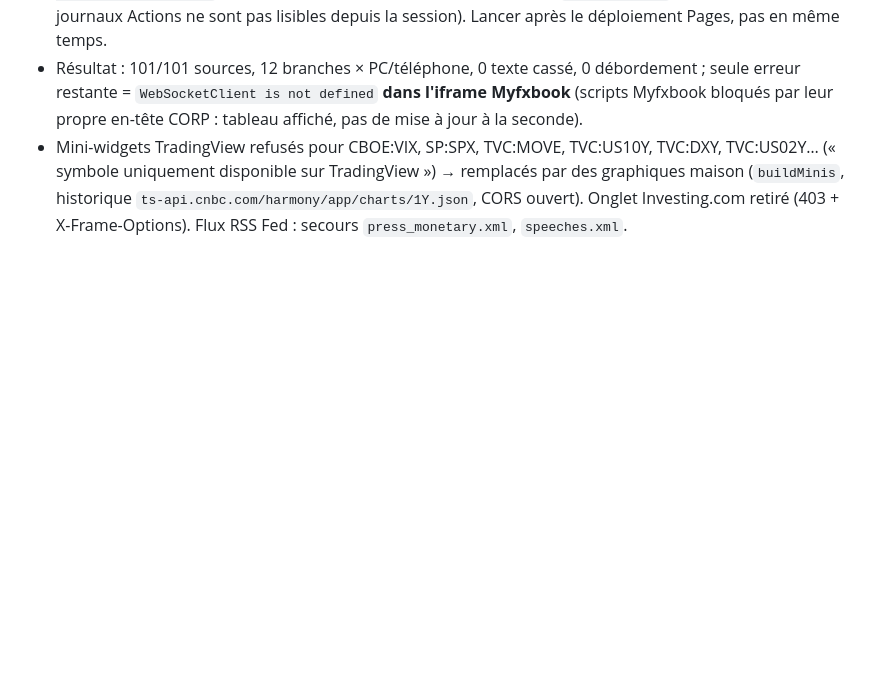
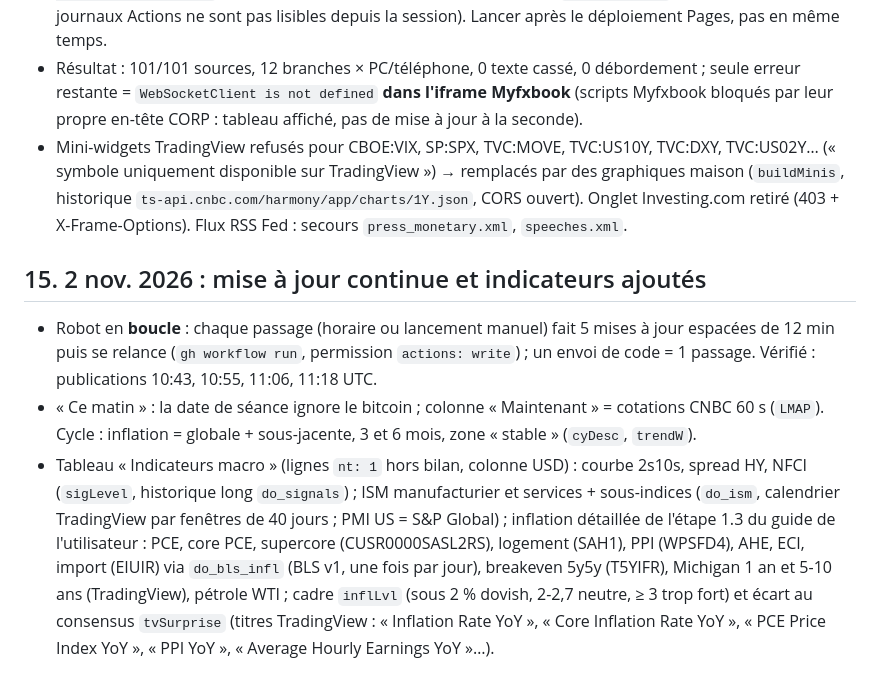
Before and after one commit to philippembulu1-dot/macro-forex, a Markdown page: CLAUDE.md, the part around the change. GitHub-like rendering; blank space fills up the shorter version.

Commit message:
Notes du projet : boucle du robot et indicateurs du 2 nov.
Co-Authored-By: Claude Opus 5.5 <noreply@anthropic.com>
Claude-Session: https://claude.ai/code/session_01MNEbLs7ye9VssSHFWaaDoE

```diff
--- a/CLAUDE.md
+++ b/CLAUDE.md
@@ -117,3 +117,8 @@ Avant d'ajouter des indicateurs, **rechercher sur le web et citer des sources**
 - Audit du **vrai site** par un navigateur sur les serveurs GitHub : workflow `site-audit.yml` (script `scripts/site_audit.js`, lancement manuel par l'API REST `POST .../actions/workflows/site-audit.yml/dispatches`), rapport + captures poussés dans la branche `audit-rapport` (les artefacts et journaux Actions ne sont pas lisibles depuis la session). Lancer après le déploiement Pages, pas en même temps.
 - Résultat : 101/101 sources, 12 branches × PC/téléphone, 0 texte cassé, 0 débordement ; seule erreur restante = `WebSocketClient is not defined` **dans l'iframe Myfxbook** (scripts Myfxbook bloqués par leur propre en-tête CORP : tableau affiché, pas de mise à jour à la seconde).
 - Mini-widgets TradingView refusés pour CBOE:VIX, SP:SPX, TVC:MOVE, TVC:US10Y, TVC:DXY, TVC:US02Y… (« symbole uniquement disponible sur TradingView ») → remplacés par des graphiques maison (`buildMinis`, historique `ts-api.cnbc.com/harmony/app/charts/1Y.json`, CORS ouvert). Onglet Investing.com retiré (403 + X-Frame-Options). Flux RSS Fed : secours `press_monetary.xml`, `speeches.xml`.
+
+## 15. 2 nov. 2026 : mise à jour continue et indicateurs ajoutés
+- Robot en **boucle** : chaque passage (horaire ou lancement manuel) fait 5 mises à jour espacées de 12 min puis se relance (`gh workflow run`, permission `actions: write`) ; un envoi de code = 1 passage. Vérifié : publications 10:43, 10:55, 11:06, 11:18 UTC.
+- « Ce matin » : la date de séance ignore le bitcoin ; colonne « Maintenant » = cotations CNBC 60 s (`LMAP`). Cycle : inflation = globale + sous-jacente, 3 et 6 mois, zone « stable » (`cyDesc`, `trendW`).
+- Tableau « Indicateurs macro » (lignes `nt: 1` hors bilan, colonne USD) : courbe 2s10s, spread HY, NFCI (`sigLevel`, historique long `do_signals`) ; ISM manufacturier et services + sous-indices (`do_ism`, calendrier TradingView par fenêtres de 40 jours ; PMI US = S&P Global) ; inflation détaillée de l'étape 1.3 du guide de l'utilisateur : PCE, core PCE, supercore (CUSR0000SASL2RS), logement (SAH1), PPI (WPSFD4), AHE, ECI, import (EIUIR) via `do_bls_infl` (BLS v1, une fois par jour), breakeven 5y5y (T5YIFR), Michigan 1 an et 5-10 ans (TradingView), pétrole WTI ; cadre `inflLvl` (sous 2 % dovish, 2-2,7 neutre, ≥ 3 trop fort) et écart au consensus `tvSurprise` (titres TradingView : « Inflation Rate YoY », « Core Inflation Rate YoY », « PCE Price Index YoY », « PPI YoY », « Average Hourly Earnings YoY »…).
```
